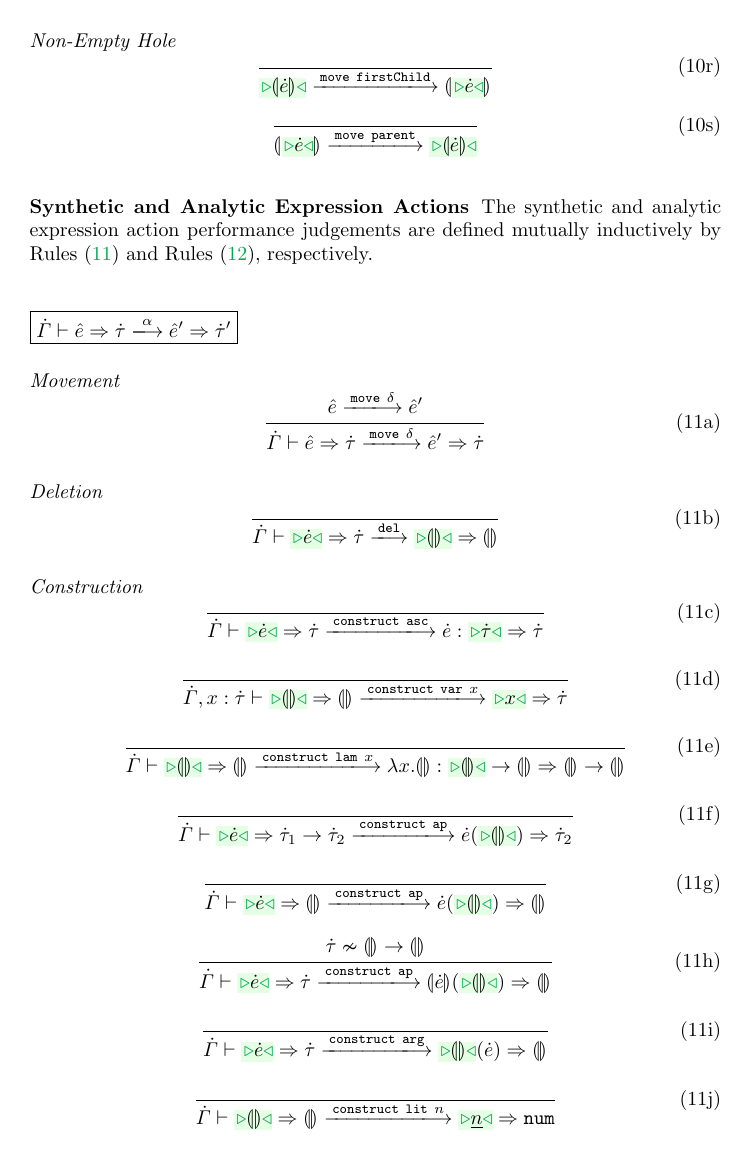
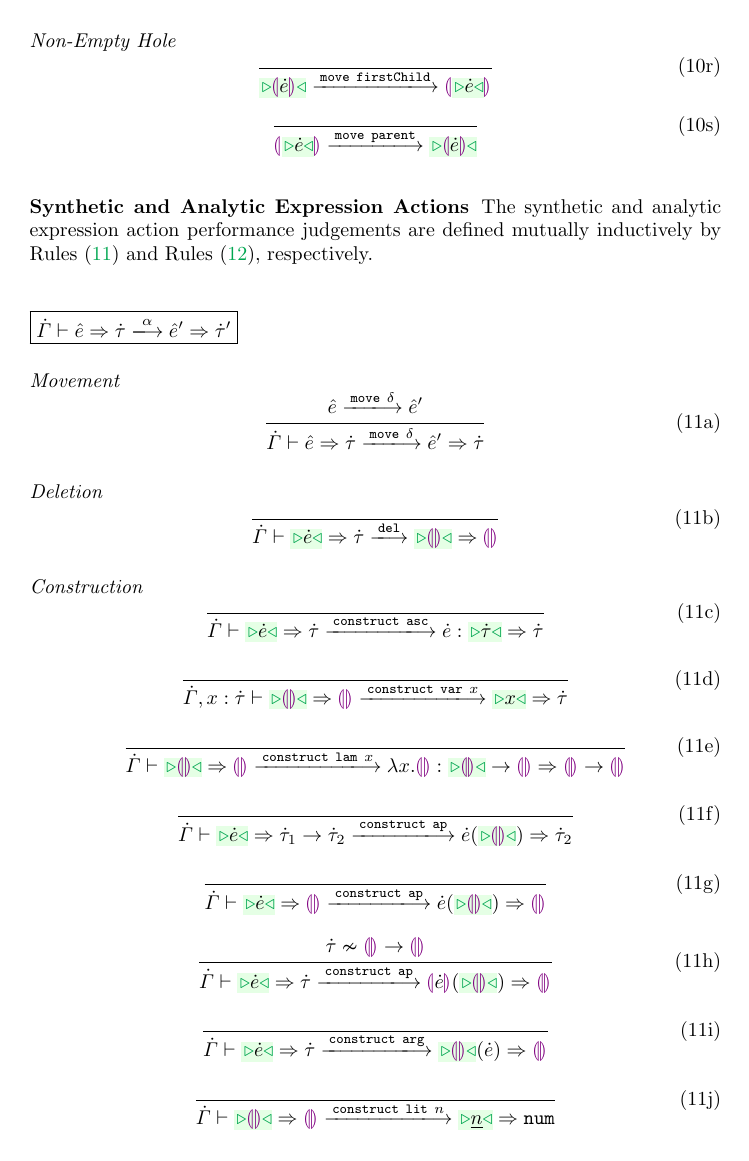
Before and after one commit to hazelgrove/hazelnut-popl17, a LaTeX thesis (hazelnut-rules/hazelnut-rules.tex, which reads macros.tex): page 6 of 8. Compiled offline with pdfLaTeX.

Commit message:
violet hotdogs

```diff
--- a/macros.tex
+++ b/macros.tex
@@ -1,4 +1,7 @@
 % !TEX root = hazelnut-popl17.tex
+
+\newcommand{\llparenthesiscolor}{\textcolor{violet}{\llparenthesis}}
+\newcommand{\rrparenthesiscolor}{\textcolor{violet}{\rrparenthesis}}
 
 % HTyp and HExp
 \newcommand{\hcomplete}[1]{#1~\mathsf{complete}}
@@ -7,7 +10,7 @@
 \newcommand{\htau}{\dot{\tau}}
 \newcommand{\tarr}[2]{#1 \rightarrow #2}
 \newcommand{\tnum}{\texttt{num}}
-\newcommand{\tehole}{\llparenthesis\rrparenthesis}
+\newcommand{\tehole}{\llparenthesiscolor\rrparenthesiscolor}
 \newcommand{\tsum}[2]{{#1} + {#2}}
 
 \newcommand{\tcompat}[2]{#1 \sim #2}
@@ -20,8 +23,8 @@
 \newcommand{\hapP}[2]{(#1)~(#2)} % Extra paren around function term
 \newcommand{\hnum}[1]{\underline{#1}}
 \newcommand{\hadd}[2]{#1 + #2}
-\newcommand{\hehole}{\llparenthesis\rrparenthesis}
-\newcommand{\hhole}[1]{\llparenthesis#1\rrparenthesis}
+\newcommand{\hehole}{\llparenthesiscolor\rrparenthesiscolor}
+\newcommand{\hhole}[1]{\llparenthesiscolor#1\rrparenthesiscolor}
 \newcommand{\hindet}[1]{\lceil#1\rceil}
 \newcommand{\hinj}[2]{\texttt{inj}_{#1}({#2})}
 \newcommand{\hcase}[5]{\texttt{case}({#1},{#2}.{#3},{#4}.{#5})}
```
Also changed, not shown: hazelnut-rules/hazelnut-rules.pdf.
